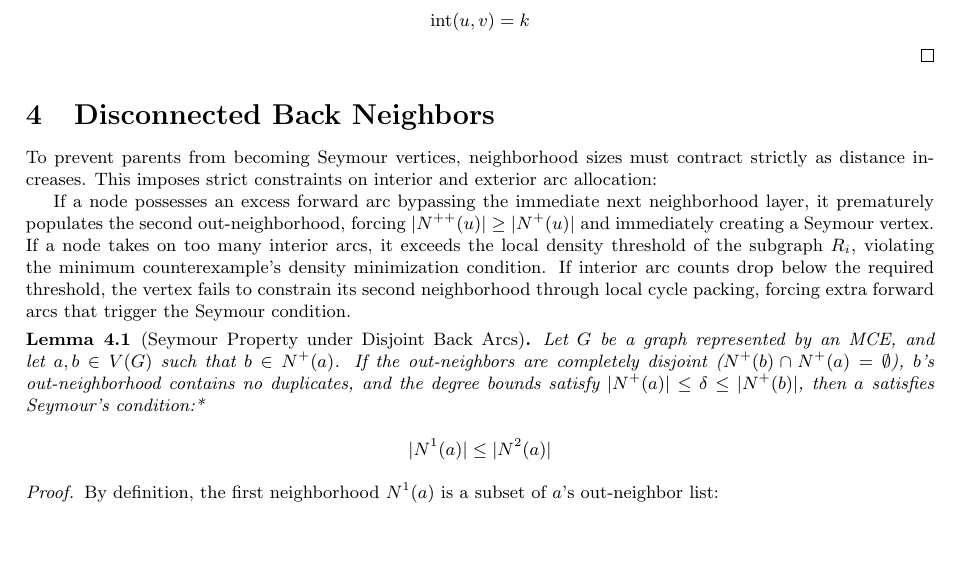
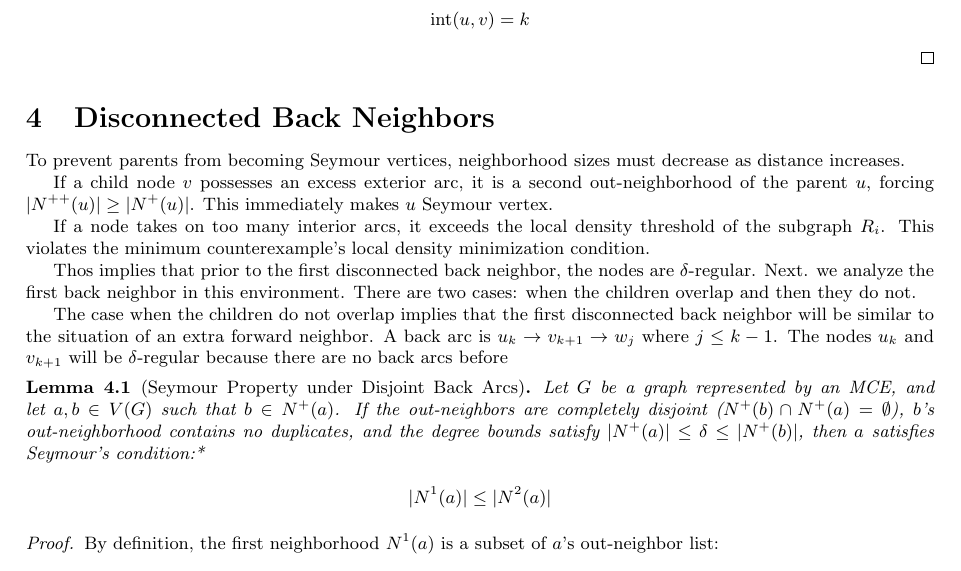
Before and after one commit to Cgcharles7/ssnc, a LaTeX document (arxiv/v15.tex): part of page 7 of 16 before the commit and part of page 7 of 17 after it, cut so that both start at the same text, the shorter picture padded with empty space. Compiled offline with pdfLaTeX.

Commit message:
Update v15.tex

```diff
--- a/arxiv/v15.tex
+++ b/arxiv/v15.tex
@@ -352,11 +352,16 @@ Therefore, by elimination of the upper violation, the interior degree is bounded
 
 	\section{Disconnected Back Neighbors}
 
-	To prevent parents from becoming Seymour vertices, neighborhood sizes must contract strictly as distance increases. This imposes strict constraints on interior and exterior arc allocation:
+To prevent parents from becoming Seymour vertices, neighborhood sizes must decrease as distance increases.
 
-	If a node possesses an excess forward arc bypassing the immediate next neighborhood layer, it prematurely populates the second out-neighborhood, forcing $\vert{}N^{++}(u)\vert{} \ge \vert{}N^{+}(u)\vert{}$ and immediately creating a Seymour vertex.
-	If a node takes on too many interior arcs, it exceeds the local density threshold of the subgraph $R_i$, violating the minimum counterexample's density minimization condition.
-	If interior arc counts drop below the required threshold, the vertex fails to constrain its second neighborhood through local cycle packing, forcing extra forward arcs that trigger the Seymour condition.
+If a child node $v$ possesses an excess exterior arc, it is a second out-neighborhood of the parent $u$,
+forcing $|N^{++}(u)| \ge |N^{+}(u)|$. This immediately makes $u$ Seymour vertex.
+
+	If a node takes on too many interior arcs, it exceeds the local density threshold of the subgraph $R_i$. This violates the minimum counterexample's local density minimization condition.
+
+Thos implies that prior to the first disconnected back neighbor, the nodes are $\delta$-regular. Next. we analyze the first back neighbor in this environment. There are two cases: when the children overlap and then they do not.
+
+The case when the children do not overlap implies that the first disconnected back neighbor will be similar to the situation of an extra forward neighbor. A back arc is $u_k \to v_{k+1} \to w_j$ where $j \le k-1$. The nodes $u_k$ and $v_{k+1}$ will be $\delta$-regular because there are no back arcs before
 
 	\begin{lemma}[Seymour Property under Disjoint Back Arcs]
 		Let $G$ be a graph represented by an MCE, and let $a, b \in V(G)$ such that $b \in N^+(a)$. If the out-neighbors are completely disjoint ($N^+(b) \cap N^+(a) = \emptyset$), $b$'s out-neighborhood contains no duplicates, and the degree bounds satisfy $|N^+(a)| \le \delta \le |N^+(b)|$, then $a$ satisfies Seymour's condition:*
```
Also changed, not shown: arxiv/v15.tex (4 more changed lines).
